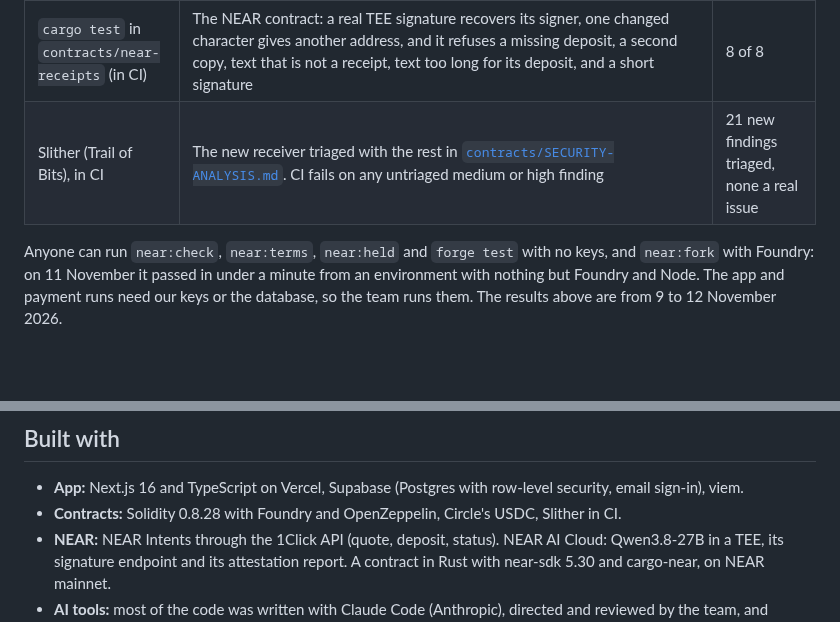
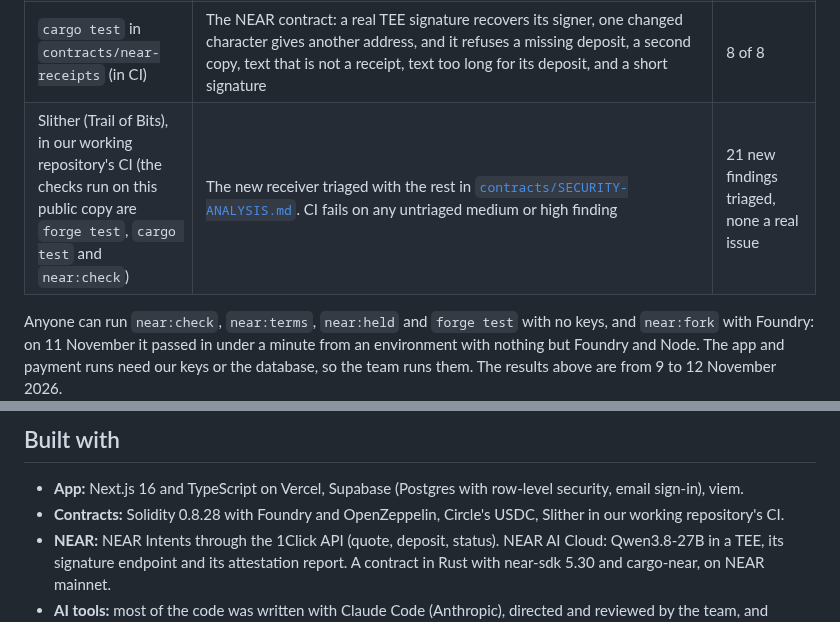
Before and after one commit to Lummy-Ticket/lummy, a Markdown page: README.md, 2 parts joined by grey strips. Rendered like a GitHub page; blank space fills up the shorter version.

Commit message:
README: the ledger address checksum, and Slither runs in our working repository, not in this copy

```diff
--- a/README.md
+++ b/README.md
@@ -207,7 +207,7 @@ Without a key, `npm run dev` still shows a real check on `localhost:3000/near`:
 | `npm run near:pay` | One real payment from another chain into the escrow on Arbitrum One and back | [Done 9 Nov 2026](#tried-with-real-money) |
 | `npm run ai:eval -- --provider near` | 33 made-up tickets, each through the same cleaning as a real upload, then the TEE model; every request checked for names, numbers and codes that should have been taken out | 29 of 33 tickets, 97.8% of fields, 31 of 31 receipts |
 | `cargo test` in `contracts/near-receipts` (in CI) | The NEAR contract: a real TEE signature recovers its signer, one changed character gives another address, and it refuses a missing deposit, a second copy, text that is not a receipt, text too long for its deposit, and a short signature | 8 of 8 |
-| Slither (Trail of Bits), in CI | The new receiver triaged with the rest in [`contracts/SECURITY-ANALYSIS.md`](contracts/SECURITY-ANALYSIS.md). CI fails on any untriaged medium or high finding | 21 new findings triaged, none a real issue |
+| Slither (Trail of Bits), in our working repository's CI (the checks run on this public copy are `forge test`, `cargo test` and `near:check`) | The new receiver triaged with the rest in [`contracts/SECURITY-ANALYSIS.md`](contracts/SECURITY-ANALYSIS.md). CI fails on any untriaged medium or high finding | 21 new findings triaged, none a real issue |
 
 Anyone can run `near:check`, `near:terms`, `near:held` and `forge test` with no keys, and `near:fork` with Foundry: on 11 November it passed in under a minute from an environment with nothing but Foundry and Node. The app and payment runs need our keys or the database, so the team runs them. The results above are from 9 to 12 November 2026.
 
@@ -320,7 +320,7 @@ Everything before the tag `pre-hackathon` existed already and is not part of thi
 ## Built with
 
 - **App:** Next.js 16 and TypeScript on Vercel, Supabase (Postgres with row-level security, email sign-in), viem.
-- **Contracts:** Solidity 0.8.28 with Foundry and OpenZeppelin, Circle's USDC, Slither in CI.
+- **Contracts:** Solidity 0.8.28 with Foundry and OpenZeppelin, Circle's USDC, Slither in our working repository's CI.
 - **NEAR:** NEAR Intents through the 1Click API (quote, deposit, status). NEAR AI Cloud: Qwen3.8-27B in a TEE, its signature endpoint and its attestation report. A contract in Rust with near-sdk 5.30 and cargo-near, on NEAR mainnet.
 - **AI tools:** most of the code was written with Claude Code (Anthropic), directed and reviewed by the team, and Claude drafted this README. Claude Haiku 5.5 reads tickets for sellers outside the team.
 
```
Also changed, not shown: other parts of README.md (+1 -1 lines), contracts/README.md (+1 -1 lines).
